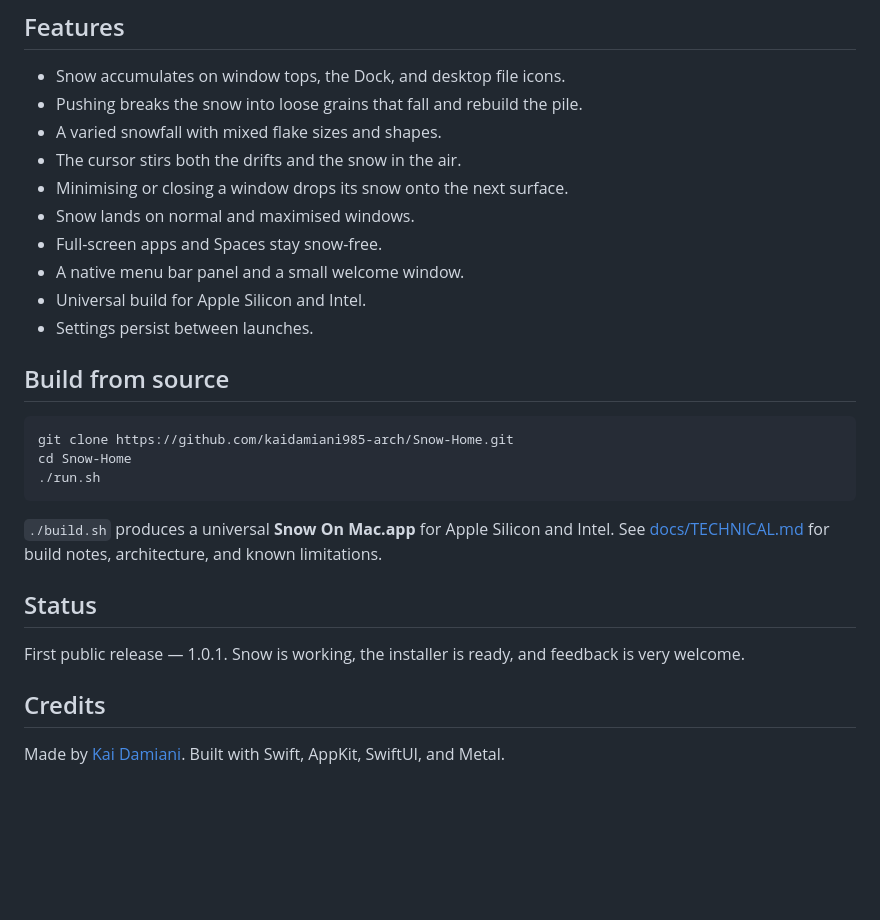
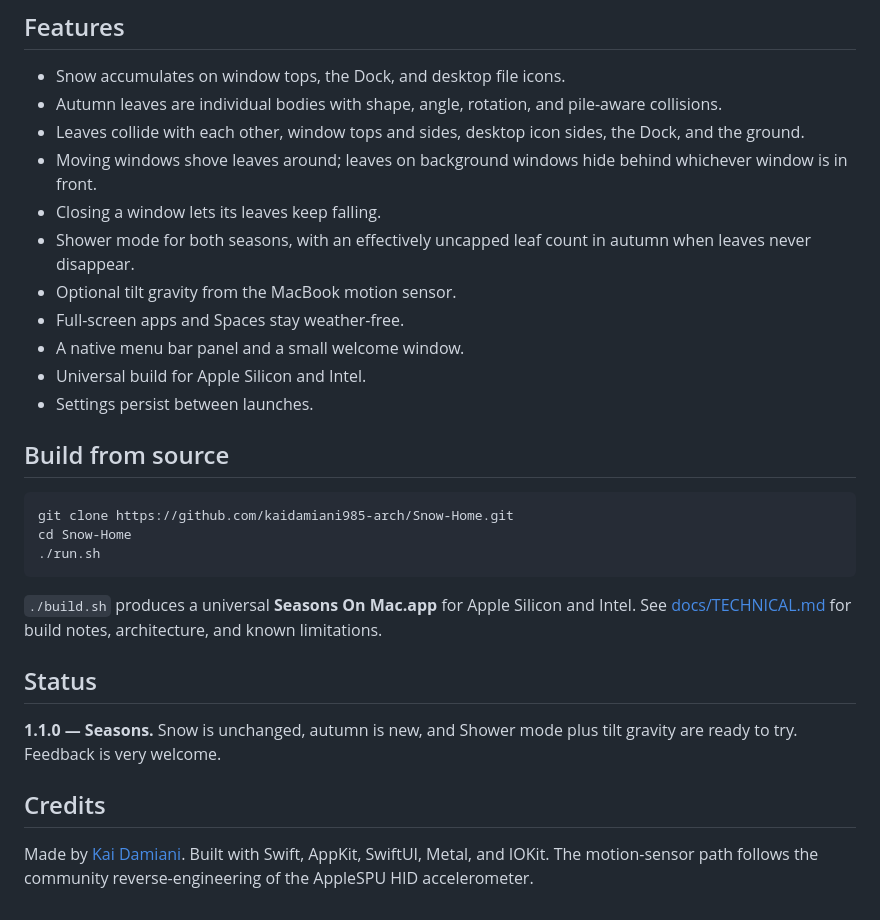
Before and after one commit to kaidamiani985-arch/Snow-Home, a Markdown page: README.md, the part around one of its changes. Drawn GitHub-style; blank space fills up the shorter version.

````diff
--- a/README.md
+++ b/README.md
@@ -31,12 +46,13 @@ The app starts on **Light** — a quiet dusting. You can switch to Normal or Hea
 ## Features
 
 - Snow accumulates on window tops, the Dock, and desktop file icons.
-- Pushing breaks the snow into loose grains that fall and rebuild the pile.
-- A varied snowfall with mixed flake sizes and shapes.
-- The cursor stirs both the drifts and the snow in the air.
-- Minimising or closing a window drops its snow onto the next surface.
-- Snow lands on normal and maximised windows.
-- Full-screen apps and Spaces stay snow-free.
+- Autumn leaves are individual bodies with shape, angle, rotation, and pile-aware collisions.
+- Leaves collide with each other, window tops and sides, desktop icon sides, the Dock, and the ground.
+- Moving windows shove leaves around; leaves on background windows hide behind whichever window is in front.
+- Closing a window lets its leaves keep falling.
+- Shower mode for both seasons, with an effectively uncapped leaf count in autumn when leaves never disappear.
+- Optional tilt gravity from the MacBook motion sensor.
+- Full-screen apps and Spaces stay weather-free.
 - A native menu bar panel and a small welcome window.
 - Universal build for Apple Silicon and Intel.
 - Settings persist between launches.
@@ -49,12 +65,12 @@ cd Snow-Home
 ./run.sh
 ```
 
-`./build.sh` produces a universal **Snow On Mac.app** for Apple Silicon and Intel. See [docs/TECHNICAL.md](docs/TECHNICAL.md) for build notes, architecture, and known limitations.
+`./build.sh` produces a universal **Seasons On Mac.app** for Apple Silicon and Intel. See [docs/TECHNICAL.md](docs/TECHNICAL.md) for build notes, architecture, and known limitations.
 
 ## Status
 
-First public release — 1.0.1. Snow is working, the installer is ready, and feedback is very welcome.
+**1.1.0 — Seasons.** Snow is unchanged, autumn is new, and Shower mode plus tilt gravity are ready to try. Feedback is very welcome.
 
 ## Credits
 
-Made by [Kai Damiani](https://github.com/kaidamiani985-arch). Built with Swift, AppKit, SwiftUI, and Metal.
+Made by [Kai Damiani](https://github.com/kaidamiani985-arch). Built with Swift, AppKit, SwiftUI, Metal, and IOKit. The motion-sensor path follows the community reverse-engineering of the AppleSPU HID accelerometer.
````
Also changed, not shown: other parts of README.md (+27 -12 lines), docs/TECHNICAL.md (+116 -41 lines), Resources/Leaves.png (added), docs/dmg-background.png, docs/screenshot.png, 14 other files.
